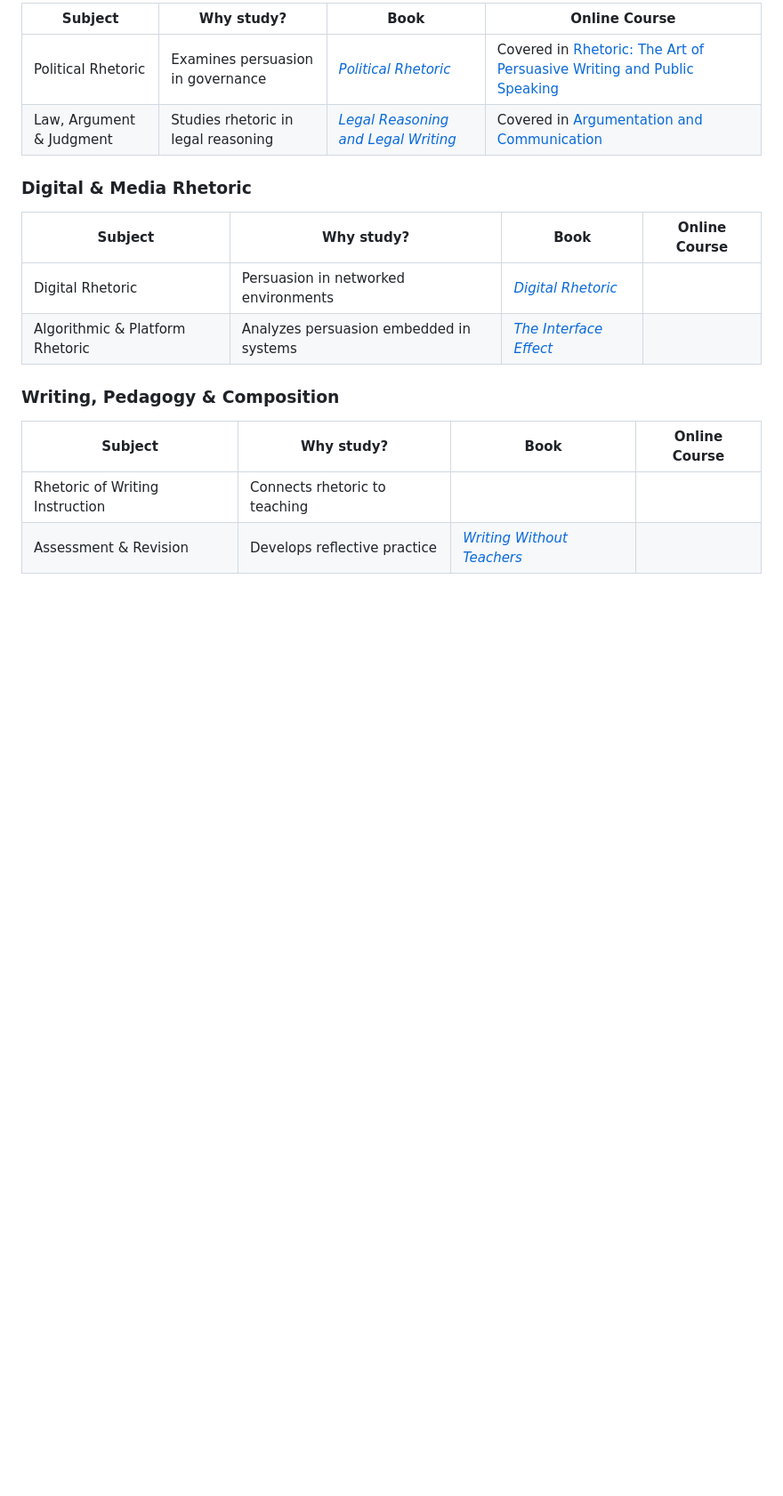
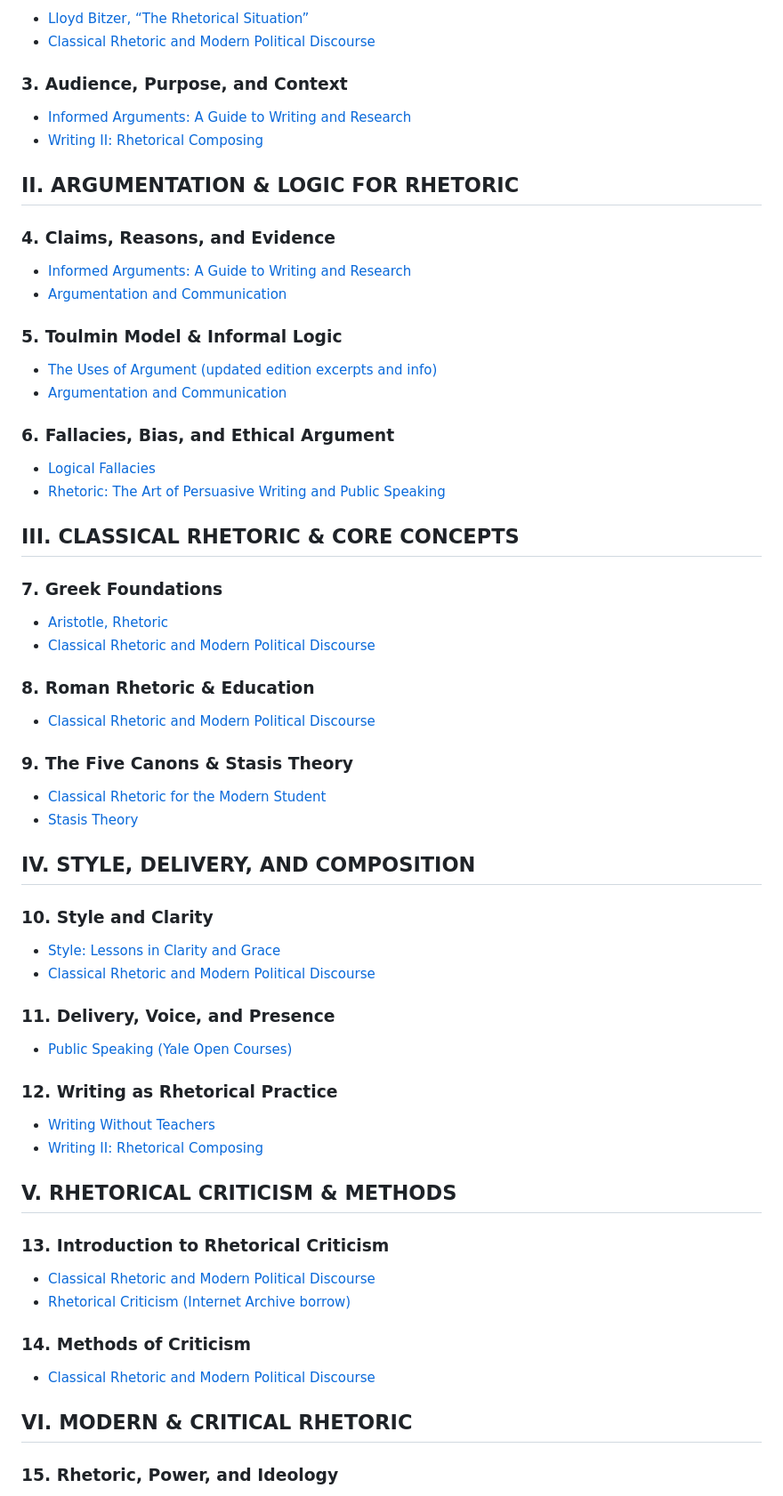
Before and after one commit to hocbigg/rhetoric, a Markdown page: README.md, the part around one of its changes. Shown at 89% size. Rendered like a GitHub page; blank space fills up the shorter version.

```diff
--- a/README.md
+++ b/README.md
@@ -91,19 +104,73 @@ You can critically analyze rhetoric across media, institutions, and cultures.
 
-| Subject | Why study? | Book | Online Course |
-| --- | --- | --- | --- |
-| Political Rhetoric | Examines persuasion in governance | [*Political Rhetoric*](https://www.amazon.com/Political-Rhetoric-Theory-Practice-Bartlett/dp/1009367382) | Covered in [Rhetoric: The Art of Persuasive Writing and Public Speaking](https://www.edx.org/learn/rhetoric/harvard-university-rhetoric-the-art-of-persuasive-writing-and-public-speaking) |
-| Law, Argument & Judgment | Studies rhetoric in legal reasoning | [*Legal Reasoning and Legal Writing*](https://www.amazon.com/Legal-Reasoning-Writing-Structure-Style/dp/1543810853) | Covered in [Argumentation and Communication](https://ocw.mit.edu/courses/11-225-argumentation-and-communication-fall-2006/) |
+- [Lloyd Bitzer, “The Rhetorical Situation”](https://files.commons.gc.cuny.edu/wp-content/blogs.dir/8310/files/2021/08/Bitzer1968-the-rhetorical-situation.pdf)
+- [Classical Rhetoric and Modern Political Discourse](https://ocw.mit.edu/courses/21w-747-classical-rhetoric-and-modern-political-discourse-fall-2009/)
 
-### Digital & Media Rhetoric
+### 3. Audience, Purpose, and Context
 
-| Subject | Why study? | Book | Online Course |
-| --- | --- | --- | --- |
-| Digital Rhetoric | Persuasion in networked environments | [*Digital Rhetoric*](https://www.amazon.com/Digital-Rhetoric-Theory-Method-Practice/dp/0472052683) |  |
-| Algorithmic & Platform Rhetoric | Analyzes persuasion embedded in systems | [*The Interface Effect*](https://www.amazon.com/Interface-Effect-Alexander-R-Galloway/dp/0745662536) |  |
+- [Informed Arguments: A Guide to Writing and Research](https://open.umn.edu/opentextbooks/textbooks/829)
+- [Writing II: Rhetorical Composing](https://www.classcentral.com/course/writing2-633)
 
-### Writing, Pedagogy & Composition
+## II. ARGUMENTATION & LOGIC FOR RHETORIC
 
-| Subject | Why study? | Book | Online Course |
-| --- | --- | --- | --- |
-| Rhetoric of Writing Instruction | Connects rhetoric to teaching | |  |
-| Assessment & Revision | Develops reflective practice | [*Writing Without Teachers*](https://www.amazon.com/Writing-Without-Teachers-Peter-Elbow/dp/0195120167) |  |
+### 4. Claims, Reasons, and Evidence
+
+- [Informed Arguments: A Guide to Writing and Research](https://open.umn.edu/opentextbooks/textbooks/829)
+- [Argumentation and Communication](https://ocw.mit.edu/courses/11-225-argumentation-and-communication-fall-2006/)
+
+### 5. Toulmin Model & Informal Logic
+
+- [The Uses of Argument (updated edition excerpts and info)](https://www.cambridge.org/core/books/uses-of-argument/26CF801BC12004587B66778297D5567C)
+- [Argumentation and Communication](https://ocw.mit.edu/courses/11-225-argumentation-and-communication-fall-2006/)
+
+### 6. Fallacies, Bias, and Ethical Argument
+
+- [Logical Fallacies](https://owl.purdue.edu/owl/general_writing/academic_writing/logic_in_argumentative_writing/fallacies.html)
+- [Rhetoric: The Art of Persuasive Writing and Public Speaking](https://www.edx.org/learn/rhetoric/harvard-university-rhetoric-the-art-of-persuasive-writing-and-public-speaking)
+
+## III. CLASSICAL RHETORIC & CORE CONCEPTS
+
+### 7. Greek Foundations
+
+- [Aristotle, Rhetoric](http://classics.mit.edu/Aristotle/rhetoric.html)
+- [Classical Rhetoric and Modern Political Discourse](https://ocw.mit.edu/courses/21w-747-classical-rhetoric-and-modern-political-discourse-fall-2009/)
+
+### 8. Roman Rhetoric & Education
+
+- [Classical Rhetoric and Modern Political Discourse](https://ocw.mit.edu/courses/21w-747-classical-rhetoric-and-modern-political-discourse-fall-2009/)
+
+### 9. The Five Canons & Stasis Theory
+
+- [Classical Rhetoric for the Modern Student](https://archive.org/details/classicalrhetori0000corb)
+- [Stasis Theory](https://owl.purdue.edu/owl/general_writing/academic_writing/logic_in_argumentative_writing/index.html)
+
+## IV. STYLE, DELIVERY, AND COMPOSITION
+
+### 10. Style and Clarity
+
+- [Style: Lessons in Clarity and Grace](https://books.google.com/books/about/Style.html?id=example)
+- [Classical Rhetoric and Modern Political Discourse](https://ocw.mit.edu/courses/21w-747-classical-rhetoric-and-modern-political-discourse-fall-2009/)
+
+### 11. Delivery, Voice, and Presence
+
+- [Public Speaking (Yale Open Courses)](https://oyc.yale.edu/english/engl-291)
+
+### 12. Writing as Rhetorical Practice
+
+- [Writing Without Teachers](https://archive.org/details/writingwithoutte0000elbo)
+- [Writing II: Rhetorical Composing](https://www.classcentral.com/course/writing2-633)
+
+## V. RHETORICAL CRITICISM & METHODS
+
+### 13. Introduction to Rhetorical Criticism
+
+- [Classical Rhetoric and Modern Political Discourse](https://ocw.mit.edu/courses/21w-747-classical-rhetoric-and-modern-political-discourse-fall-2009/)
+- [Rhetorical Criticism (Internet Archive borrow)](https://archive.org/details/rhetoricalcritic0000foss)
+
+### 14. Methods of Criticism
+
+- [Classical Rhetoric and Modern Political Discourse](https://ocw.mit.edu/courses/21w-747-classical-rhetoric-and-modern-political-discourse-fall-2009/)
+
+## VI. MODERN & CRITICAL RHETORIC
+
+### 15. Rhetoric, Power, and Ideology
+
```
Also changed, not shown: other parts of README.md (+85 -38 lines).
